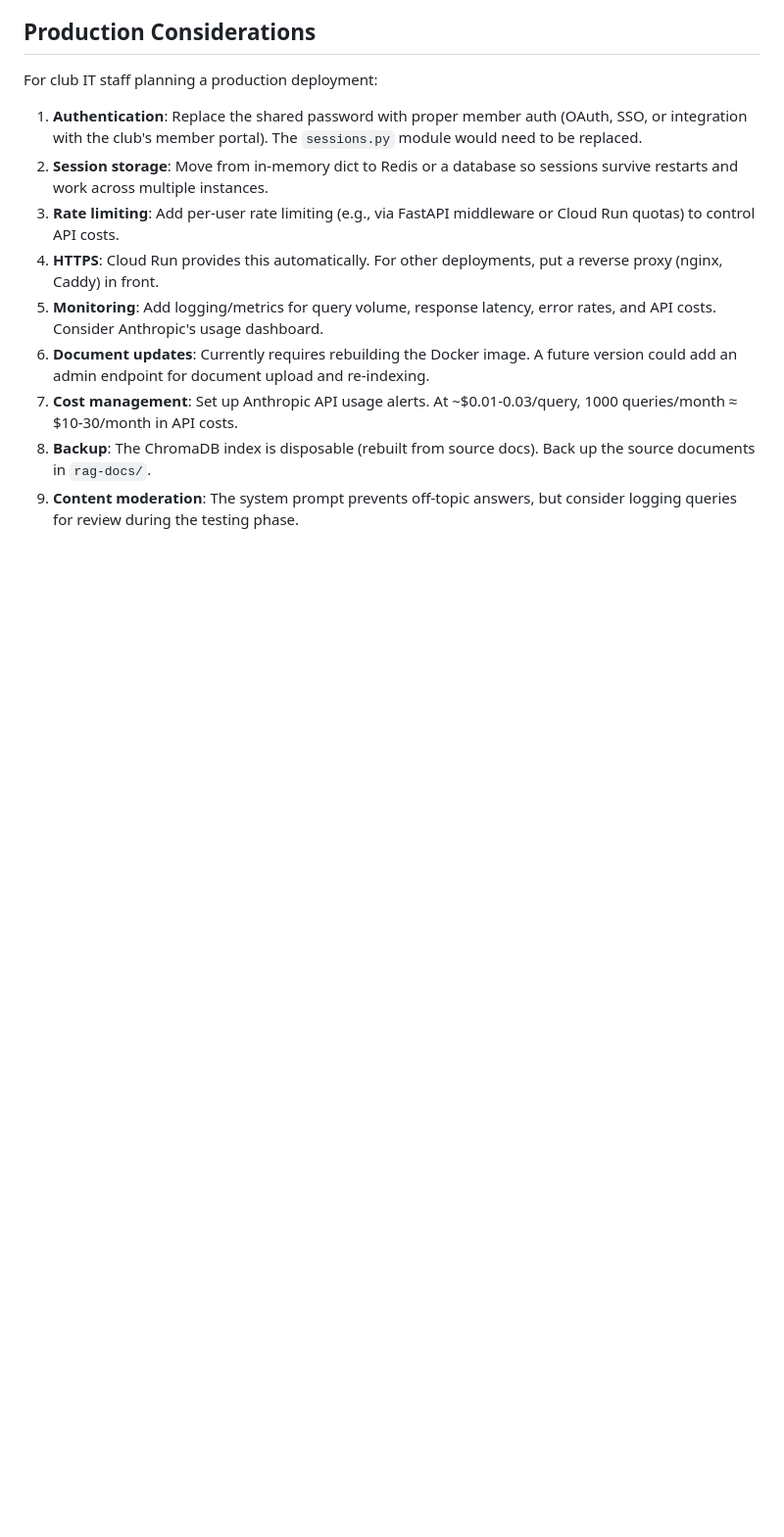
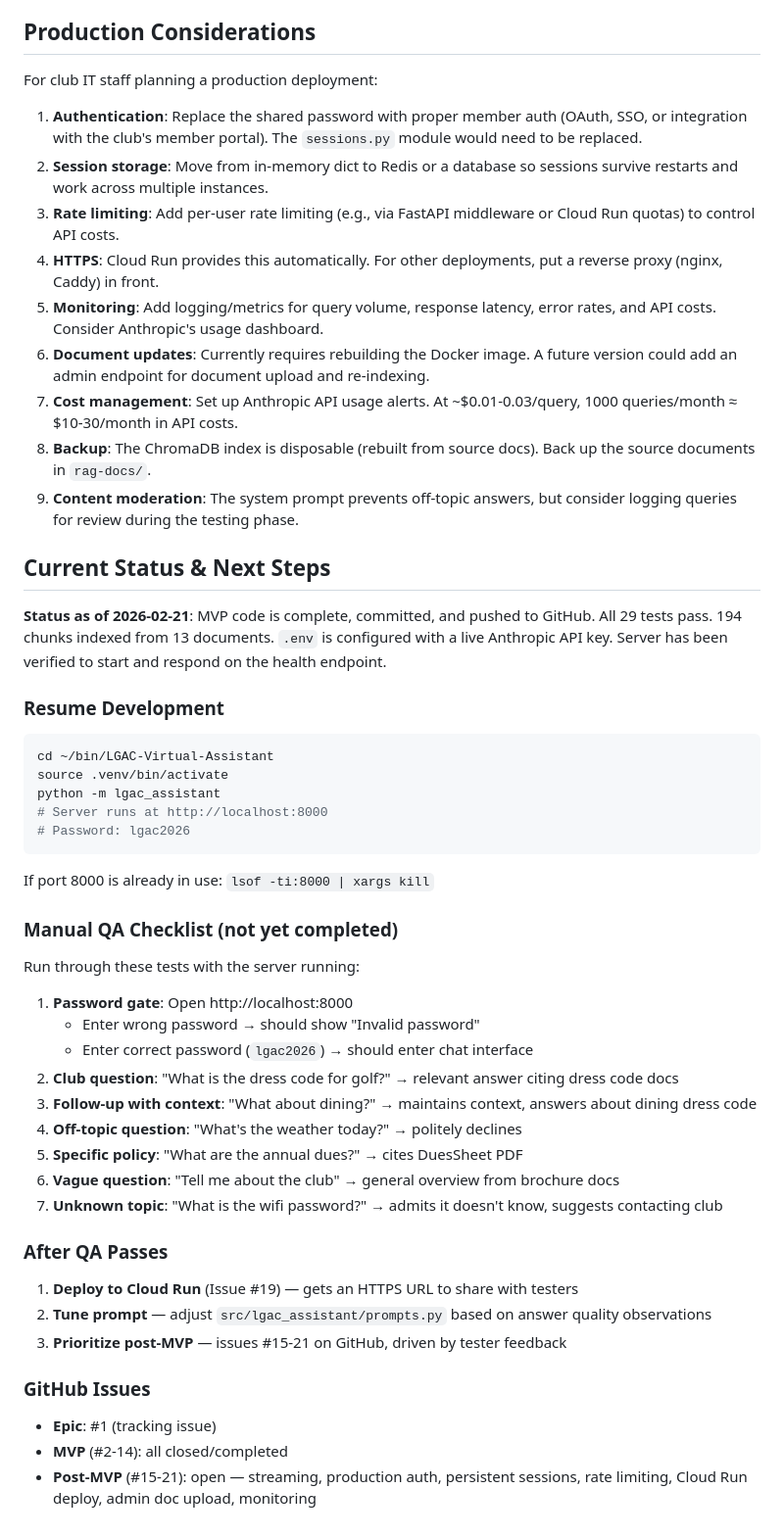
Before and after one commit to brentmid/LGAC-Virtual-Assistant, a Markdown page: CLAUDE.md, the part around the change. Shown at 98% size. GitHub-like rendering; blank space fills up the shorter version.

Commit message:
Add current status and next steps to CLAUDE.md
Document resume instructions, manual QA checklist, and post-QA
steps so development can be picked up in a new session.

Co-Authored-By: Claude Opus 4.6 <noreply@anthropic.com>

````diff
--- a/CLAUDE.md
+++ b/CLAUDE.md
@@ -181,3 +181,45 @@ For club IT staff planning a production deployment:
 7. **Cost management**: Set up Anthropic API usage alerts. At ~$0.01-0.03/query, 1000 queries/month ≈ $10-30/month in API costs.
 8. **Backup**: The ChromaDB index is disposable (rebuilt from source docs). Back up the source documents in `rag-docs/`.
 9. **Content moderation**: The system prompt prevents off-topic answers, but consider logging queries for review during the testing phase.
+
+## Current Status & Next Steps
+
+**Status as of 2026-02-21**: MVP code is complete, committed, and pushed to GitHub. All 29 tests pass. 194 chunks indexed from 13 documents. `.env` is configured with a live Anthropic API key. Server has been verified to start and respond on the health endpoint.
+
+### Resume Development
+
+```bash
+cd ~/bin/LGAC-Virtual-Assistant
+source .venv/bin/activate
+python -m lgac_assistant
+# Server runs at http://localhost:8000
+# Password: lgac2026
+```
+
+If port 8000 is already in use: `lsof -ti:8000 | xargs kill`
+
+### Manual QA Checklist (not yet completed)
+
+Run through these tests with the server running:
+
+1. **Password gate**: Open http://localhost:8000
+   - Enter wrong password → should show "Invalid password"
+   - Enter correct password (`lgac2026`) → should enter chat interface
+2. **Club question**: "What is the dress code for golf?" → relevant answer citing dress code docs
+3. **Follow-up with context**: "What about dining?" → maintains context, answers about dining dress code
+4. **Off-topic question**: "What's the weather today?" → politely declines
+5. **Specific policy**: "What are the annual dues?" → cites DuesSheet PDF
+6. **Vague question**: "Tell me about the club" → general overview from brochure docs
+7. **Unknown topic**: "What is the wifi password?" → admits it doesn't know, suggests contacting club
+
+### After QA Passes
+
+1. **Deploy to Cloud Run** (Issue #19) — gets an HTTPS URL to share with testers
+2. **Tune prompt** — adjust `src/lgac_assistant/prompts.py` based on answer quality observations
+3. **Prioritize post-MVP** — issues #15-21 on GitHub, driven by tester feedback
+
+### GitHub Issues
+
+- **Epic**: #1 (tracking issue)
+- **MVP** (#2-14): all closed/completed
+- **Post-MVP** (#15-21): open — streaming, production auth, persistent sessions, rate limiting, Cloud Run deploy, admin doc upload, monitoring
````
